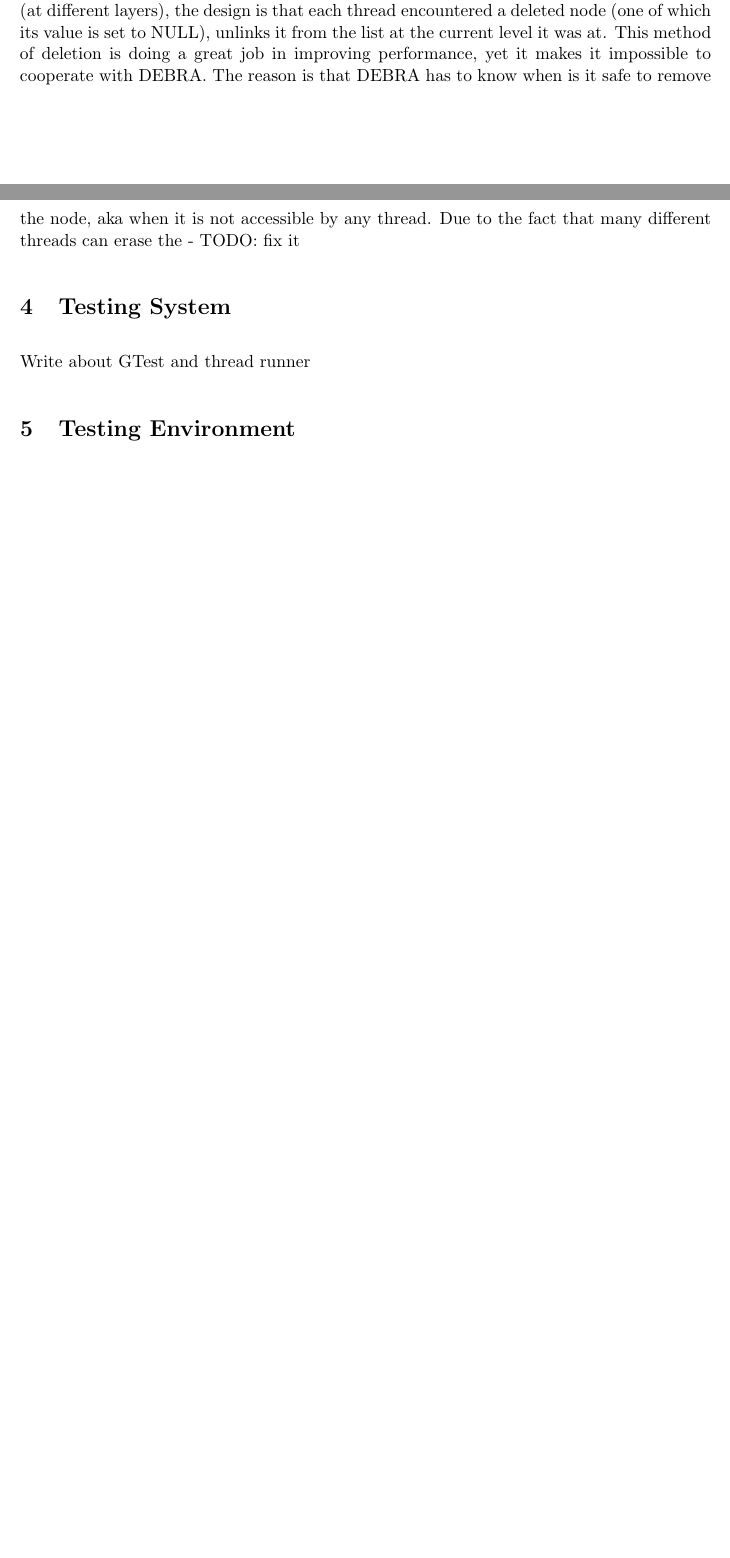
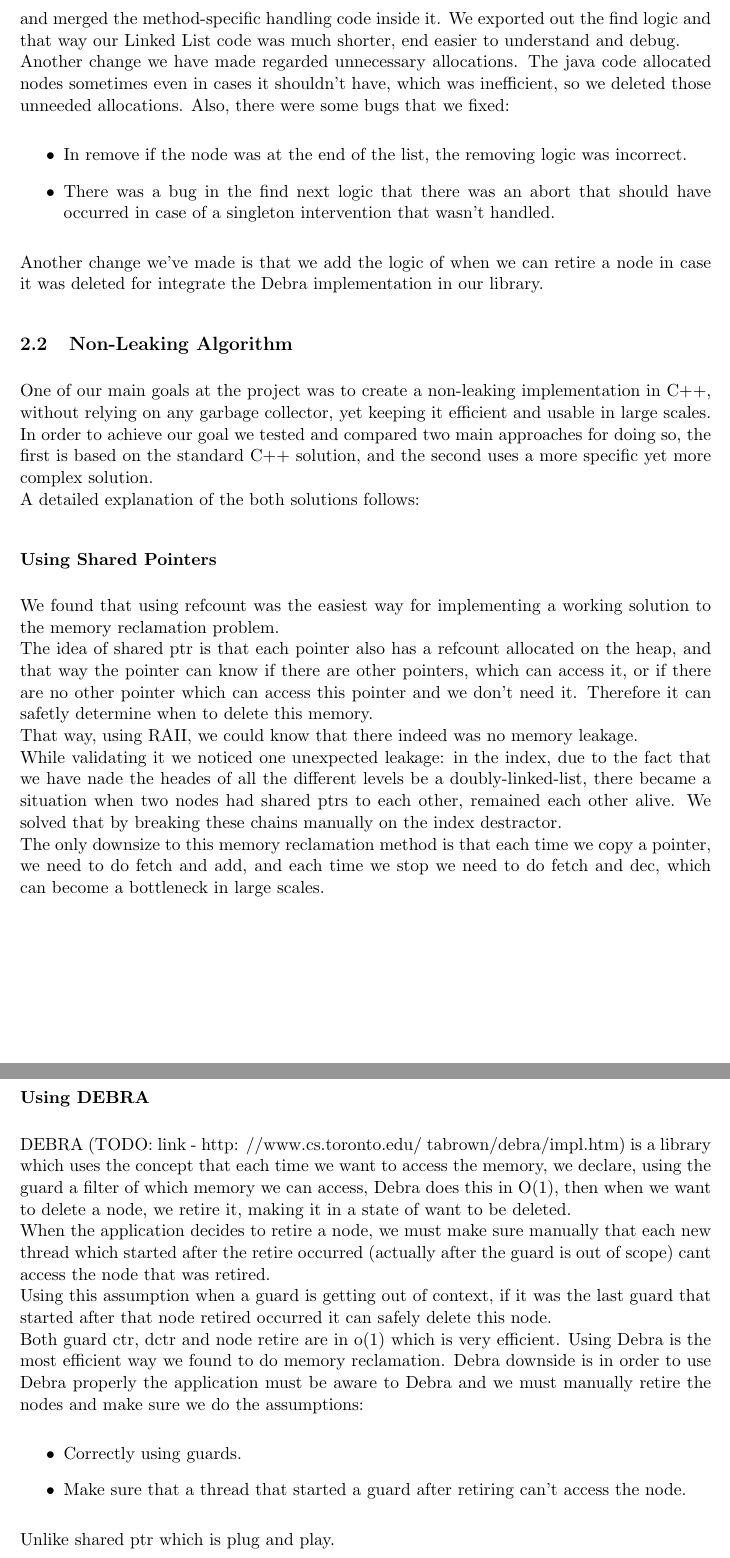
Before and after one commit to liadab/TransactionalDataStructures, a LaTeX paper (docs/TransactionalDataStructures.tex): two parts of pages 3 and 4 of 9 before the commit and two parts of pages 4 and 5 of 10 after it, joined at a grey line, cut at the place of the change, the shorter picture padded with empty space. Compiled offline with pdfLaTeX.

Commit message:
Merge Sapir and Liad changes to the doc, almost finish!

```diff
--- a/docs/TransactionalDataStructures.tex
+++ b/docs/TransactionalDataStructures.tex
@@ -187,6 +195,37 @@ may be.
+The java library always copied the same code to find the node and merged the method-specific handling code inside it. We exported out the find logic and that way our Linked List code was much shorter, end easier to understand and debug. \\
+Another change we have made regarded unnecessary allocations. The java code allocated nodes sometimes even in cases it shouldn’t have, which was inefficient, so we deleted those unneeded allocations.
+Also, there were some bugs that we fixed:
+\begin{itemize}
+    \item In remove if the node was at the end of the list, the removing logic was incorrect.
+    \item There was a bug in the find next logic that there was an abort that should have occurred in case of a singleton intervention that wasn’t handled.
+\end{itemize}
+
+Another change we've made is that we add the logic of when we can retire a node in case it was deleted for integrate the Debra implementation in our library.
+
 \subsection{Non-Leaking Algorithm}
 
+One of our main goals at the project was to create a non-leaking implementation in C++, without relying on any garbage collector, yet keeping it efficient and usable in large scales.\\
+In order to achieve our goal we tested and compared two main approaches for doing so, the first is based on the standard C++ solution, and the second uses a more specific yet more complex solution. \\
+A detailed explanation of the both solutions follows:
+
 \subsubsection{Using Shared Pointers}
+We found that using refcount was the easiest way for implementing a working solution to the memory reclamation problem. \\
+The idea of shared ptr is that each pointer also has a refcount allocated on the heap, and that way the pointer can know if there are other pointers, which can access it, or if there are no other pointer which can access this pointer and we don’t need it. Therefore it can safetly determine when to delete this memory. \\
+That way, using RAII, we could know that there indeed was no memory leakage.\\
+While validating it we noticed one unexpected leakage: in the index, due to the fact that we have nade the heades of all the different levels be a doubly-linked-list, there became a situation when two nodes had shared ptrs to each other, remained each other alive. We solved that by breaking these chains manually on the index destractor. \\
+The only downsize to this memory reclamation method is that each time we copy a pointer, we need to do fetch and add, and each time we stop we need to do fetch and dec, which can become a bottleneck in large scales.
 
 \subsubsection{Using DEBRA}
+DEBRA (TODO: link - http:
+//www.cs.toronto.edu/~tabrown/debra/impl.htm) is a library which uses the concept that each time we want to access the memory, we declare, using the guard a filter of which memory we can access, Debra does this in O(1), then when we want to delete a node, we retire it, making it in a state of want to be deleted. \\
+When the application decides to retire a node, we must make sure manually that each new thread which started after the retire occurred (actually after the guard is out of scope) cant access the node that was retired.\\
+Using this assumption when a guard is getting out of context, if it was the last guard that started after that node retired occurred it can safely delete this node.\\
+Both guard ctr, dctr and node retire are in o(1) which is very efficient.
+Using Debra is the most efficient way we found to do memory reclamation.
+Debra downside is in order to use Debra properly the application must be aware to Debra and we must manually retire the nodes and make sure we do the assumptions:
+\begin{itemize}
+\item Correctly using guards.
+\item Make sure that a thread that started a guard after retiring can't access the node.
+\end{itemize}
+Unlike shared ptr which is plug and play.
 
@@ -197,13 +232,3 @@ linearizable operation. \\
- In details, because each conceptual node may be referred by several
-different index's nodes (at different layers), the design is that
-each thread encountered a deleted node (one of which its value is
-set to NULL), unlinks it from the list at the current level it was
-at. This method of deletion is doing a great job in improving performance,
-yet it makes it impossible to cooperate with DEBRA. The reason is
-that DEBRA has to know when is it safe to remove the node, aka when
-it is not accessible by any thread. Due to the fact that many different
-threads can erase the - TODO: fix it
 
-\section{Testing System}
+\section{Concurrent Testing System}
 
-Write about GTest and thread runner
@@ -210,5 +239,5 @@ Write about GTest and thread runner
 
-\section{Testing Environment}
+\section{Tests and Measurements Environment}
 
 \subsection{Our Running Scenario}
 
```
Also changed, not shown: docs/TransactionalDataStructures.tex (72 more changed lines).
